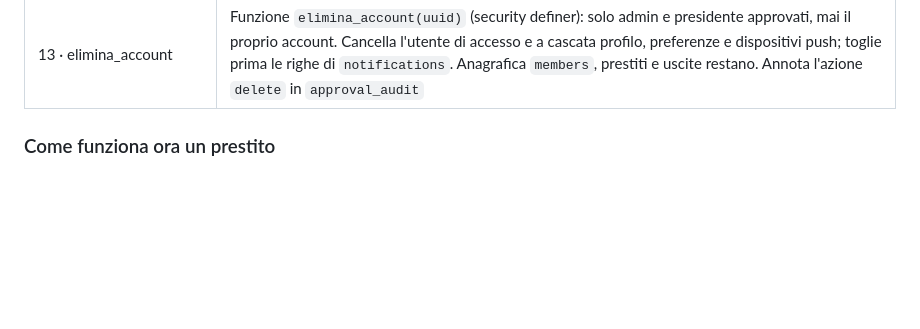
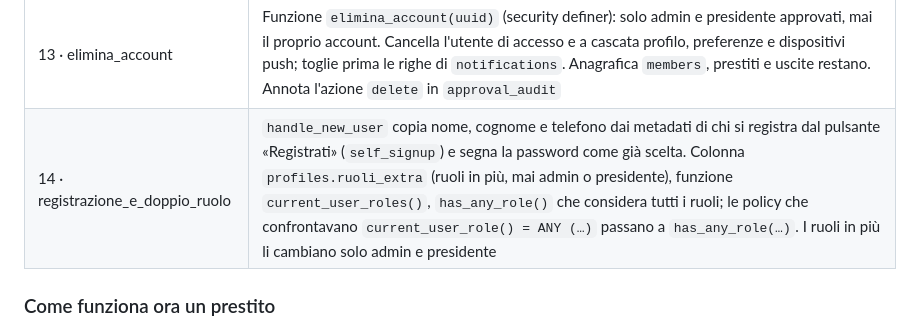
Before and after one commit to Stratos915/Speleo, a Markdown page: docs/TECNICO.md, the part around the change. Rendered like a GitHub page; blank space fills up the shorter version.

Commit message:
Documento tecnico: migrazione 14 (4c)
Co-Authored-By: Claude Opus 5.5 <noreply@anthropic.com>
Claude-Session: https://claude.ai/code/session_01VcTndTnvCSF6uWMT9zS4eM

```diff
--- a/docs/TECNICO.md
+++ b/docs/TECNICO.md
@@ -97,6 +97,7 @@ Lo schema si aggiorna con le migrazioni in `supabase/migrations/`, da eseguire i
 | 11 · avvisi_soci_pg_cron | Estensione `pg_net`, token casuale `cron_soci_token` in `app_private_config` e job pg_cron `avvisi-soci` ogni 10 minuti che chiama la Edge Function `notification-cron?gruppo=soci` |
 | 12 · foto_materiali | Colonna `equipment.foto_path` e archivio pubblico `materiali-foto` (max 2 MB, JPEG/PNG/WebP). Caricano e tolgono foto solo admin, presidente e magazziniere. L'app riduce le foto a 800 px prima del caricamento |
 | 13 · elimina_account | Funzione `elimina_account(uuid)` (security definer): solo admin e presidente approvati, mai il proprio account. Cancella l'utente di accesso e a cascata profilo, preferenze e dispositivi push; toglie prima le righe di `notifications`. Anagrafica `members`, prestiti e uscite restano. Annota l'azione `delete` in `approval_audit` |
+| 14 · registrazione_e_doppio_ruolo | `handle_new_user` copia nome, cognome e telefono dai metadati di chi si registra dal pulsante «Registrati» (`self_signup`) e segna la password come già scelta. Colonna `profiles.ruoli_extra` (ruoli in più, mai admin o presidente), funzione `current_user_roles()`, `has_any_role()` che considera tutti i ruoli; le policy che confrontavano `current_user_role() = ANY (…)` passano a `has_any_role(…)`. I ruoli in più li cambiano solo admin e presidente |
 
 ### Come funziona ora un prestito
 
```
